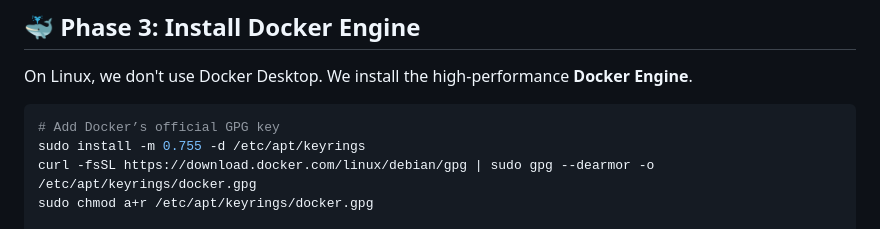
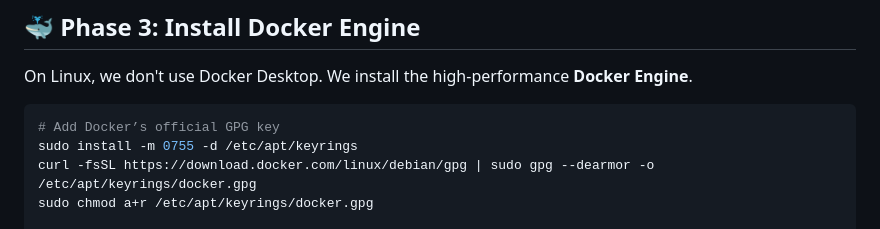
Before and after one commit to funloader/secureshop-devsecops, a Markdown page: deploy_01.md, the part around the change. GitHub-like rendering.

````diff
--- a/deploy_01.md
+++ b/deploy_01.md
@@ -38,7 +38,7 @@ On Linux, we don't use Docker Desktop. We install the high-performance **Docker
 
 ```bash
 # Add Docker’s official GPG key
-sudo install -m 0.755 -d /etc/apt/keyrings
+sudo install -m 0755 -d /etc/apt/keyrings
 curl -fsSL https://download.docker.com/linux/debian/gpg | sudo gpg --dearmor -o /etc/apt/keyrings/docker.gpg
 sudo chmod a+r /etc/apt/keyrings/docker.gpg
 
````
